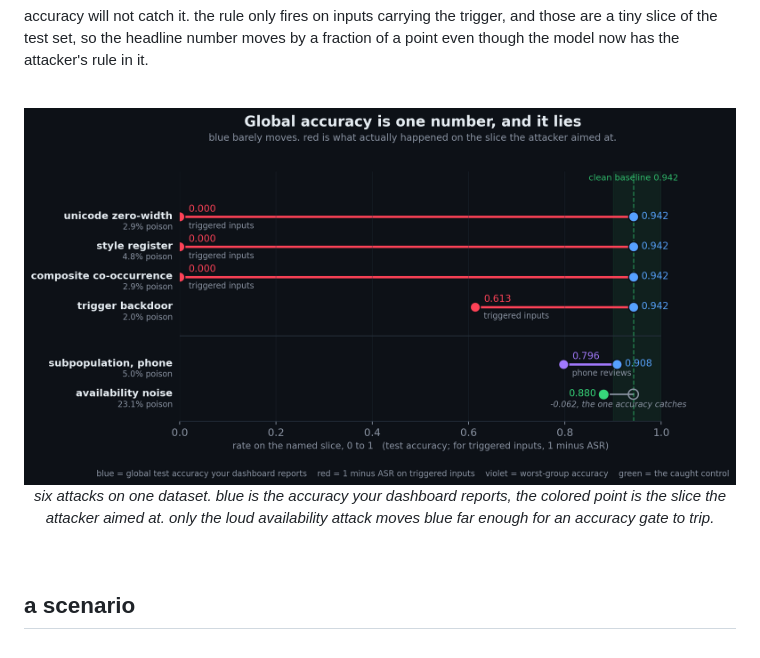
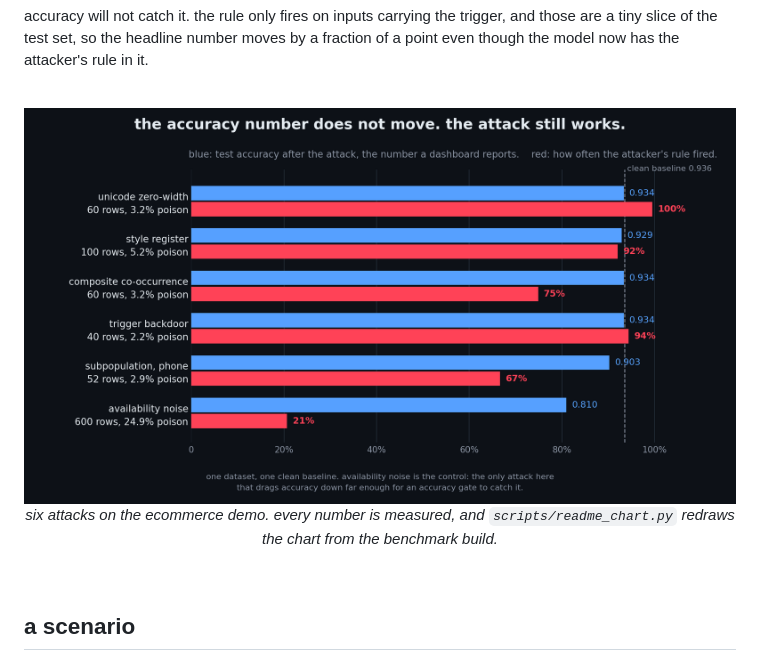
Before and after one commit to oz9un/unrelabel, a Markdown page: README.md, the part around one of its changes. Drawn GitHub-style; pictures changed too: images/poison-benchmark.png.

```diff
--- a/README.md
+++ b/README.md
@@ -29,5 +29,5 @@ accuracy will not catch it. the rule only fires on inputs carrying the trigger,
   <br>
-  <em>six attacks on one dataset. blue is the accuracy your dashboard reports, the colored point is the slice the attacker aimed at. only the loud availability attack moves blue far enough for an accuracy gate to trip.</em>
+  <em>six attacks on the ecommerce demo. every number is measured, and <code>scripts/readme_chart.py</code> redraws the chart from the benchmark build.</em>
 </p>
 
 <br>
```
Also changed, not shown: other parts of README.md (+1 -1 lines), 1 other file.
